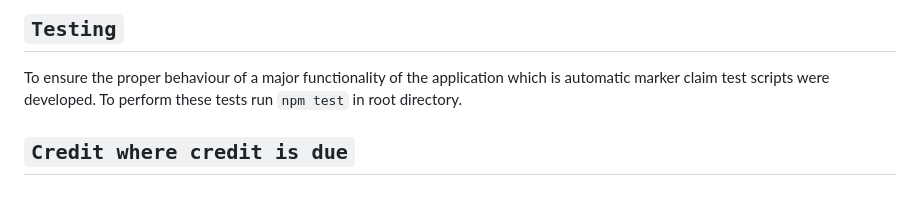
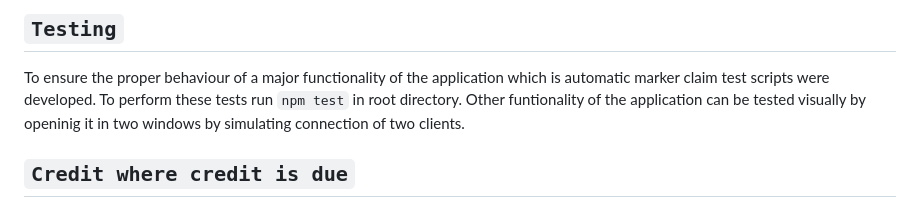
Before and after one commit to DziarnowskiJ/IndividualProject, a Markdown page: README.md, the part around the change. Rendered like a GitHub page.

```diff
--- a/README.md
+++ b/README.md
@@ -48,6 +48,7 @@ To open the application, in web browser access URL for serverSocket (default htt
 
 ## `Testing`
 To ensure the proper behaviour of a major functionality of the application which is automatic marker claim test scripts were developed. To perform these tests run `npm test` in root directory.
+Other funtionality of the application can be tested visually by openinig it in two windows by simulating connection of two clients.
 
 ## `Credit where credit is due`
 All of the code that was either inspired by or copied is referenced at the top of the file in which it was used.
```
